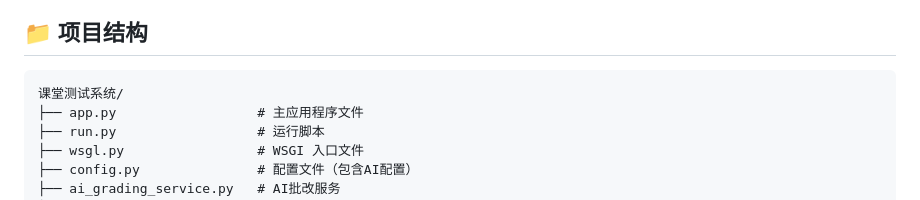
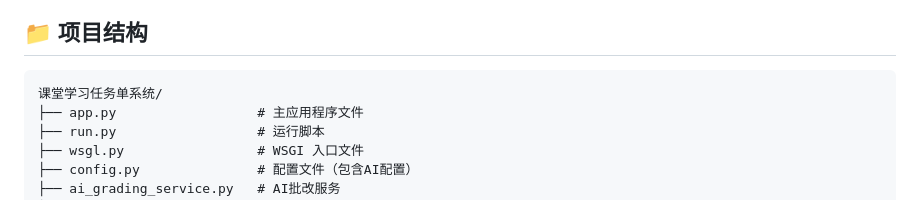
Before and after one commit to kaige200777/ketlx, a Markdown page: README.md, the part around the change. Rendered like a GitHub page.

````diff
--- a/README.md
+++ b/README.md
@@ -347,7 +347,7 @@ docker run -d -p 8000:8000 test-system
 ## 📁 项目结构
 
 ```
-课堂测试系统/
+课堂学习任务单系统/
 ├── app.py                  # 主应用程序文件
 ├── run.py                  # 运行脚本
 ├── wsgl.py                 # WSGI 入口文件
````
